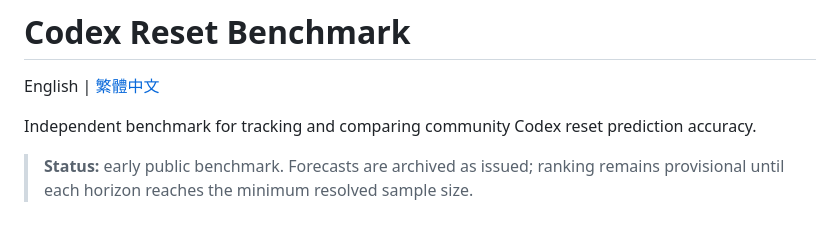
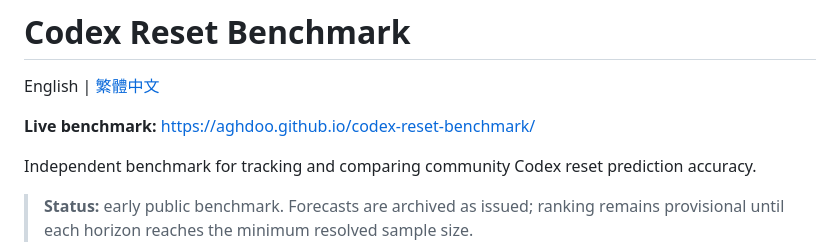
Before and after one commit to AghDoo/codex-reset-benchmark, a Markdown page: README.md, the part around the change. GitHub-like rendering; blank space fills up the shorter version.

Commit message:
docs(readme): [ChatGPT] 加入 GitHub Pages 連結

```diff
--- a/README.md
+++ b/README.md
@@ -1,6 +1,8 @@
 # Codex Reset Benchmark
 
 English | [繁體中文](./README.zh-TW.md)
+
+**Live benchmark:** https://aghdoo.github.io/codex-reset-benchmark/
 
 Independent benchmark for tracking and comparing community Codex reset prediction accuracy.
 
```
